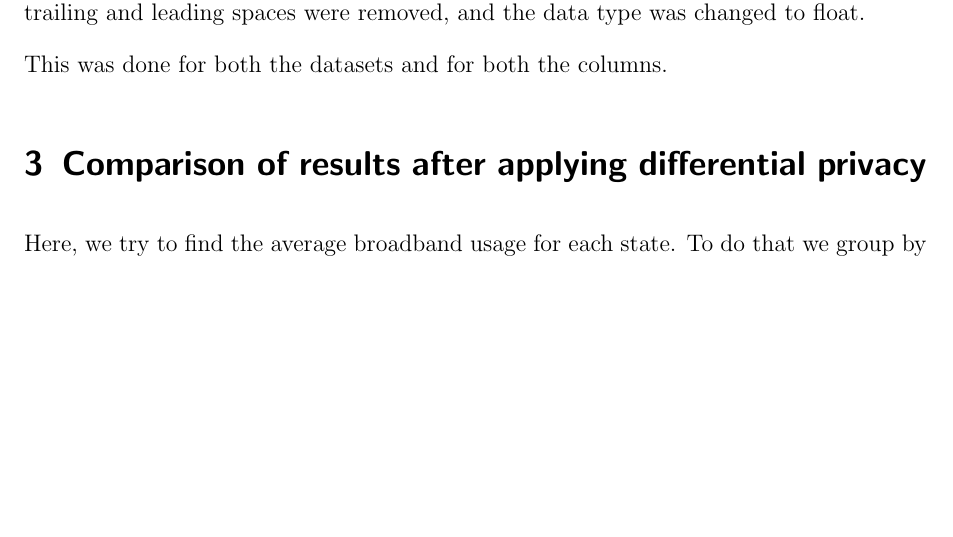
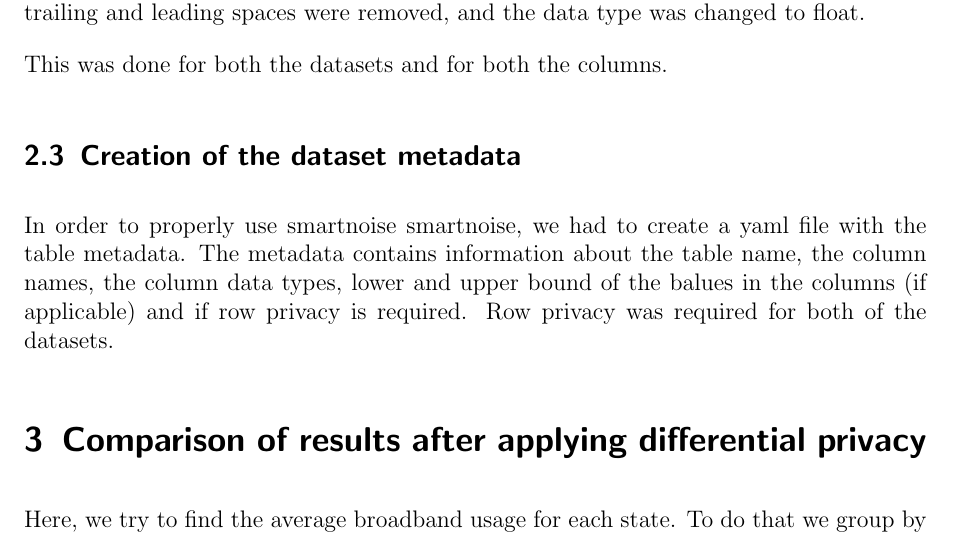
Before and after one commit to Roudranil/differential-privacy-implementation, a LaTeX document (doc/report.tex): part of page 2 of 2, cut so that both start at the same text, the shorter picture padded with empty space. Compiled offline with pdfLaTeX.

Commit message:
[doc] updated the report

```diff
--- a/doc/report.tex
+++ b/doc/report.tex
@@ -168,6 +168,10 @@ Following this, we observe that the \texttt{BROADBAND AVAILABILITY PER FCC} and
 
 This was done for both the datasets and for both the columns.
 
+\subsection{Creation of the dataset metadata}
+
+In order to properly use smartnoise smartnoise, we had to create a yaml file with the table metadata. The metadata contains information about the table name, the column names, the column data types, lower and upper bound of the balues in the columns (if applicable) and if row privacy is required. Row privacy was required for both of the datasets.
+
 \section{Comparison of results after applying differential privacy}
 
 Here, we try to find the average broadband usage for each state. To do that we group by the state column and take the average of the broadband usage column. The MAE and RMSE between the differentially private results and the original results are given below.
```
Also changed, not shown: doc/report.pdf.
